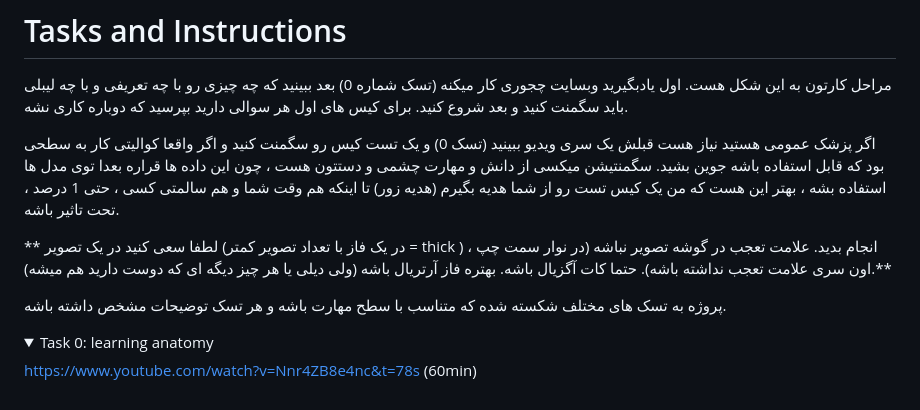
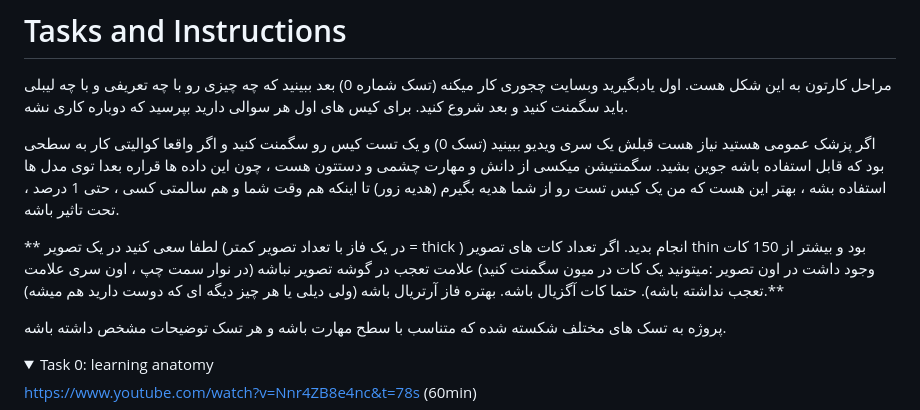
Before and after one commit to Sdamirsa/PanCanAID, a Markdown page: For Team/PanCanAID_GP_Team.md, the part around the change. GitHub-like rendering; folded sections open.

```diff
--- a/For Team/PanCanAID_GP_Team.md
+++ b/For Team/PanCanAID_GP_Team.md
@@ -26,7 +26,7 @@
 
 اگر پزشک عمومی هستید نیاز هست قبلش یک سری ویدیو ببینید (تسک 0) و یک تست کیس رو سگمنت کنید و اگر واقعا کوالیتی کار به سطحی بود که قابل استفاده باشه جوین بشید. سگمنتیشن میکسی از دانش و مهارت چشمی و دستتون هست ، چون این داده ها قراره بعدا توی مدل ها استفاده بشه ، بهتر این هست که من یک کیس تست رو از شما هدیه بگیرم (هدیه زور) تا اینکه هم وقت شما و هم سالمتی کسی ، حتی 1 درصد ، تحت تاثیر باشه.
 
-** لطفا سعی کنید در یک تصویر (در یک فاز با تعداد تصویر کمتر = thick ) انجام بدید. علامت تعجب در گوشه تصویر نباشه (در نوار سمت چپ ، اون سری علامت تعجب نداشته باشه). حتما کات آگزیال باشه. بهتره فاز آرتریال باشه (ولی دیلی یا هر چیز دیگه ای که دوست دارید هم میشه).**
+** لطفا سعی کنید در یک تصویر (در یک فاز با تعداد تصویر کمتر = thick ) انجام بدید. اگر تعداد کات های تصویر thin بود و بیشتر از 150 کات وجود داشت در اون تصویر :میتونید یک کات در میون سگمنت کنید) علامت تعجب در گوشه تصویر نباشه (در نوار سمت چپ ، اون سری علامت تعجب نداشته باشه). حتما کات آگزیال باشه. بهتره فاز آرتریال باشه (ولی دیلی یا هر چیز دیگه ای که دوست دارید هم میشه).**
 
 پروژه به تسک های مختلف شکسته شده که متناسب با سطح مهارت باشه و هر تسک توضیحات مشخص داشته باشه.
 <details>
```
